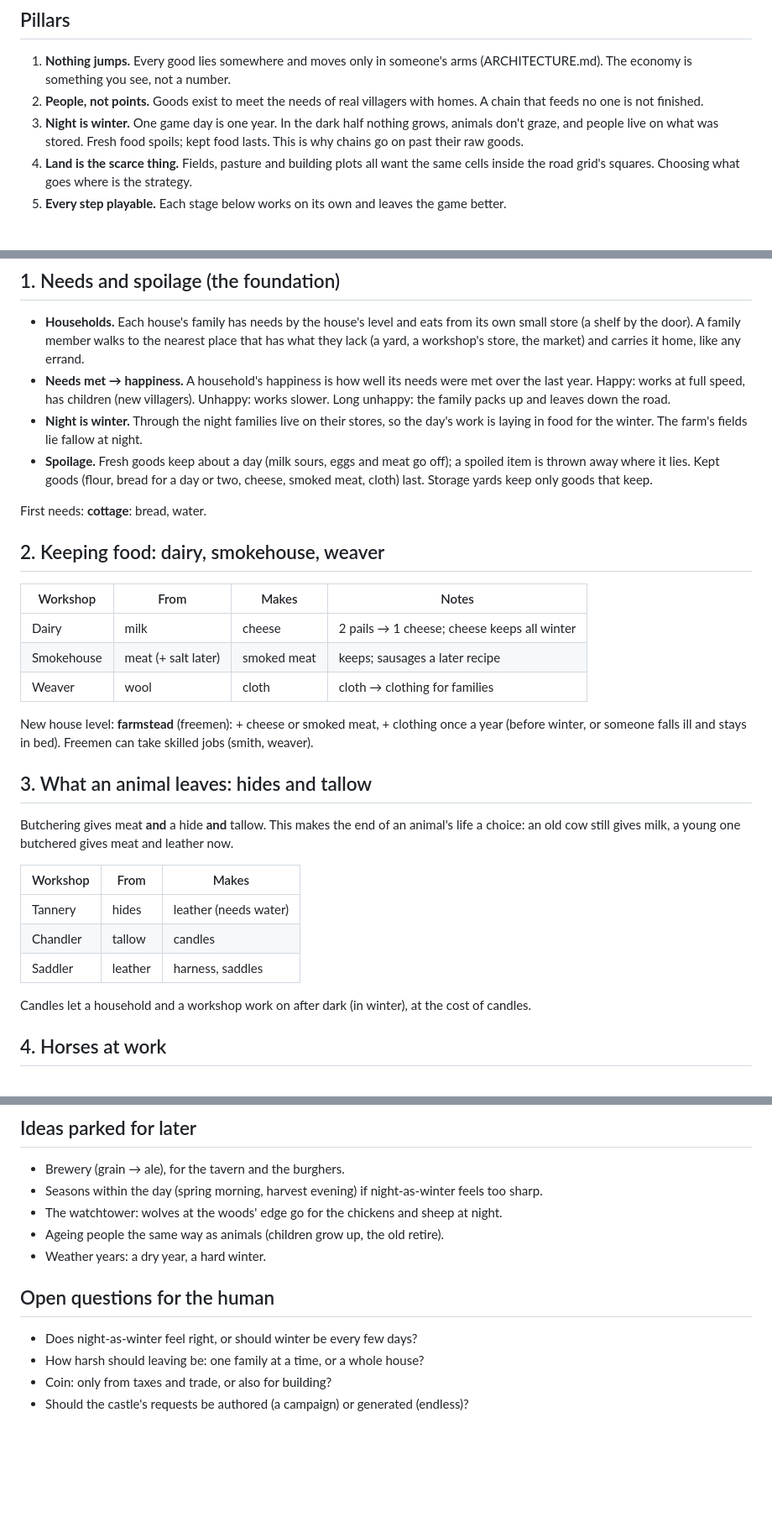
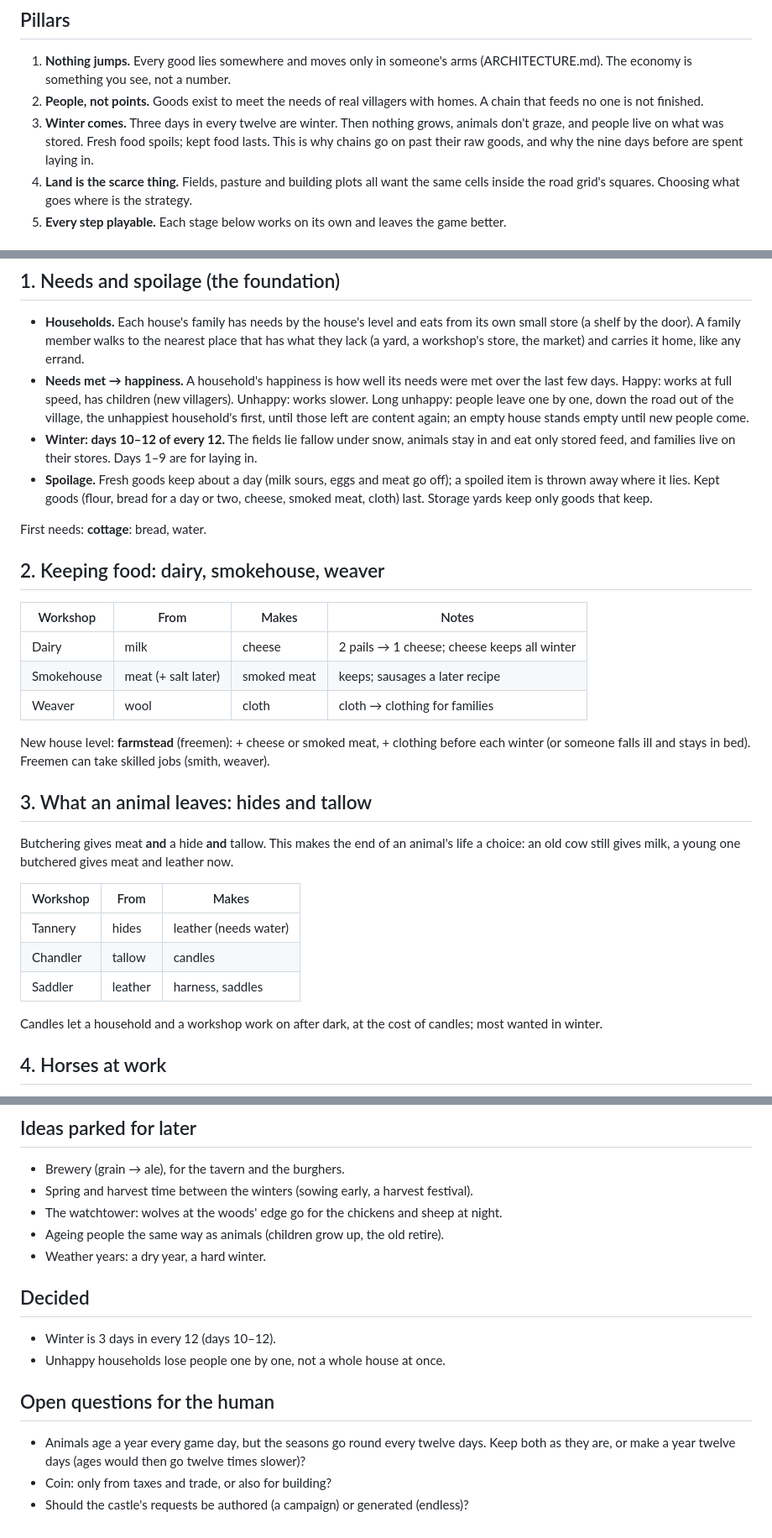
Before and after one commit to david-vendel/village-game, a Markdown page: docs/DESIGN.md, 3 parts joined by grey strips. Shown at 84% size. Drawn GitHub-style; blank space fills up the shorter version.

Commit message:
DESIGN.md: winter is 3 days in every 12; unhappy households lose people one by one
Co-Authored-By: Claude Opus 5.5 <noreply@anthropic.com>
Claude-Session: https://claude.ai/code/session_01EWFtHysKUdbnjvJhyTa9DT

```diff
--- a/docs/DESIGN.md
+++ b/docs/DESIGN.md
@@ -20,9 +20,9 @@ grants charters; the market's merchant trades what you can't make.
    The economy is something you see, not a number.
 2. **People, not points.** Goods exist to meet the needs of real villagers with homes. A chain
    that feeds no one is not finished.
-3. **Night is winter.** One game day is one year. In the dark half nothing grows, animals don't
+3. **Winter comes.** Three days in every twelve are winter. Then nothing grows, animals don't
    graze, and people live on what was stored. Fresh food spoils; kept food lasts. This is why
-   chains go on past their raw goods.
+   chains go on past their raw goods, and why the nine days before are spent laying in.
 4. **Land is the scarce thing.** Fields, pasture and building plots all want the same cells inside
    the road grid's squares. Choosing what goes where is the strategy.
 5. **Every step playable.** Each stage below works on its own and leaves the game better.
@@ -43,10 +43,11 @@ Houses don't need anything.
   store (a shelf by the door). A family member walks to the nearest place that has what they lack
   (a yard, a workshop's store, the market) and carries it home, like any errand.
 - **Needs met → happiness.** A household's happiness is how well its needs were met over the last
-  year. Happy: works at full speed, has children (new villagers). Unhappy: works slower. Long
-  unhappy: the family packs up and leaves down the road.
-- **Night is winter.** Through the night families live on their stores, so the day's work is
-  laying in food for the winter. The farm's fields lie fallow at night.
+  few days. Happy: works at full speed, has children (new villagers). Unhappy: works slower. Long
+  unhappy: people leave one by one, down the road out of the village, the unhappiest household's
+  first, until those left are content again; an empty house stands empty until new people come.
+- **Winter: days 10–12 of every 12.** The fields lie fallow under snow, animals stay in and eat
+  only stored feed, and families live on their stores. Days 1–9 are for laying in.
 - **Spoilage.** Fresh goods keep about a day (milk sours, eggs and meat go off); a spoiled item
   is thrown away where it lies. Kept goods (flour, bread for a day or two, cheese, smoked meat,
   cloth) last. Storage yards keep only goods that keep.
@@ -61,8 +62,8 @@ First needs: **cottage**: bread, water.
 | Smokehouse | meat (+ salt later) | smoked meat | keeps; sausages a later recipe |
 | Weaver | wool | cloth | cloth → clothing for families |
 
-New house level: **farmstead** (freemen): + cheese or smoked meat, + clothing once a year (before
-winter, or someone falls ill and stays in bed). Freemen can take skilled jobs (smith, weaver).
+New house level: **farmstead** (freemen): + cheese or smoked meat, + clothing before each winter (or someone
+falls ill and stays in bed). Freemen can take skilled jobs (smith, weaver).
 
 ## 3. What an animal leaves: hides and tallow
 
@@ -75,7 +76,8 @@ choice: an old cow still gives milk, a young one butchered gives meat and leathe
 | Chandler | tallow | candles |
 | Saddler | leather | harness, saddles |
 
-Candles let a household and a workshop work on after dark (in winter), at the cost of candles.
+Candles let a household and a workshop work on after dark, at the cost of candles; most wanted in
+winter.
 
 ## 4. Horses at work
 
@@ -106,14 +108,19 @@ iron → tools.
 ## Ideas parked for later
 
 - Brewery (grain → ale), for the tavern and the burghers.
-- Seasons within the day (spring morning, harvest evening) if night-as-winter feels too sharp.
+- Spring and harvest time between the winters (sowing early, a harvest festival).
 - The watchtower: wolves at the woods' edge go for the chickens and sheep at night.
 - Ageing people the same way as animals (children grow up, the old retire).
 - Weather years: a dry year, a hard winter.
 
+## Decided
+
+- Winter is 3 days in every 12 (days 10–12).
+- Unhappy households lose people one by one, not a whole house at once.
+
 ## Open questions for the human
 
-- Does night-as-winter feel right, or should winter be every few days?
-- How harsh should leaving be: one family at a time, or a whole house?
+- Animals age a year every game day, but the seasons go round every twelve days. Keep both as
+  they are, or make a year twelve days (ages would then go twelve times slower)?
 - Coin: only from taxes and trade, or also for building?
 - Should the castle's requests be authored (a campaign) or generated (endless)?
```
